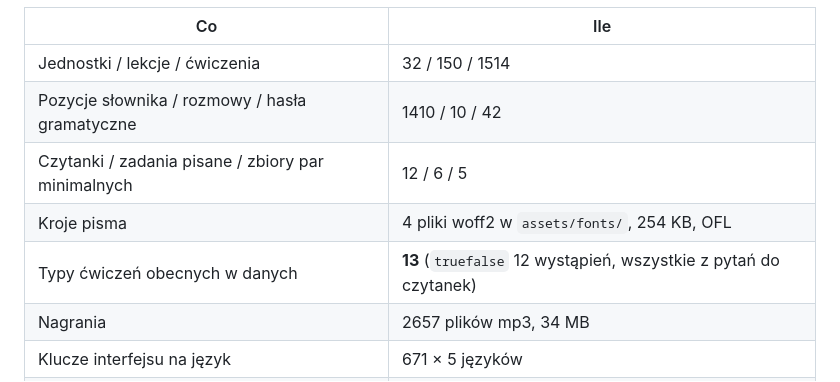
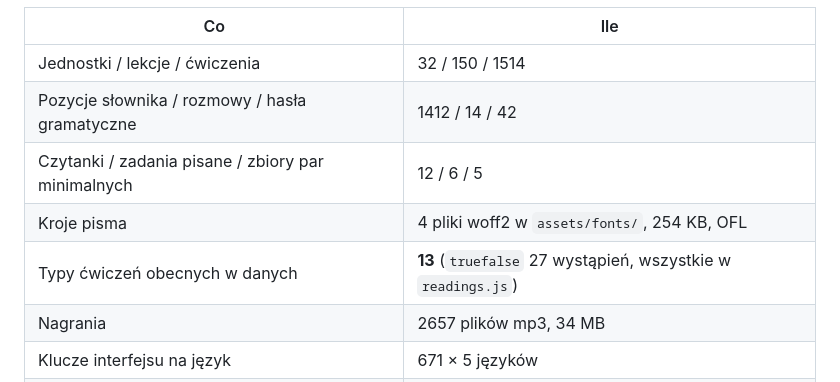
Before and after one commit to AndreaBonn/impara-italiano, a Markdown page: CLAUDE.md, the part around the change. GitHub-like rendering.

```diff
--- a/CLAUDE.md
+++ b/CLAUDE.md
@@ -264,10 +264,10 @@ z poprzedniej wersji tego pliku.
 | Co | Ile |
 |---|---|
 | Jednostki / lekcje / ćwiczenia | 32 / 150 / 1514 |
-| Pozycje słownika / rozmowy / hasła gramatyczne | 1410 / 10 / 42 |
+| Pozycje słownika / rozmowy / hasła gramatyczne | 1412 / 14 / 42 |
 | Czytanki / zadania pisane / zbiory par minimalnych | 12 / 6 / 5 |
 | Kroje pisma | 4 pliki woff2 w `assets/fonts/`, 254 KB, OFL |
-| Typy ćwiczeń obecnych w danych | **13** (`truefalse` 12 wystąpień, wszystkie z pytań do czytanek) |
+| Typy ćwiczeń obecnych w danych | **13** (`truefalse` 27 wystąpień, wszystkie w `readings.js`) |
 | Nagrania | 2657 plików mp3, 34 MB |
 | Klucze interfejsu na język | 671 × 5 języków |
 | Testy jednostkowe | 371 przebiegów, zielone |
```
Also changed, not shown: README.md (+39 -13 lines).
